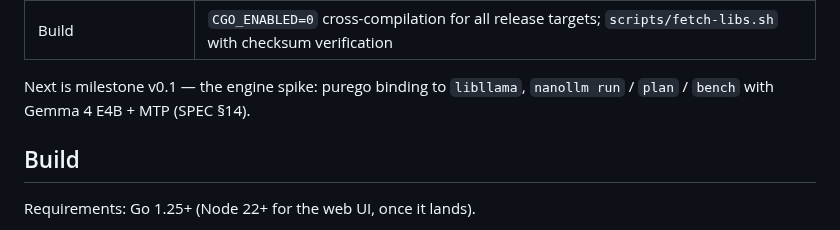
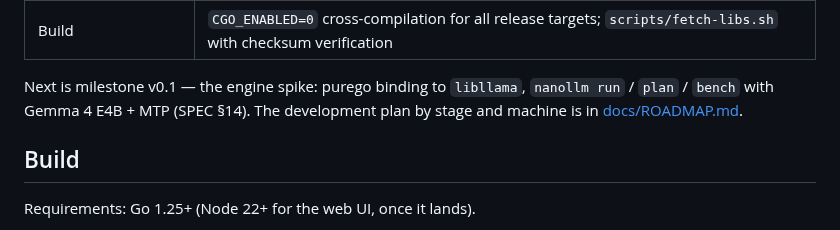
Before and after one commit to usunrise88/NanoLLM, a Markdown page: README.md, the part around the change. Drawn GitHub-style.

```diff
--- a/README.md
+++ b/README.md
@@ -26,7 +26,8 @@ Bootstrap. What works today:
 | Build | `CGO_ENABLED=0` cross-compilation for all release targets; `scripts/fetch-libs.sh` with checksum verification |
 
 Next is milestone v0.1 — the engine spike: purego binding to `libllama`,
-`nanollm run` / `plan` / `bench` with Gemma 4 E4B + MTP (SPEC §14).
+`nanollm run` / `plan` / `bench` with Gemma 4 E4B + MTP (SPEC §14). The
+development plan by stage and machine is in [docs/ROADMAP.md](docs/ROADMAP.md).
 
 ## Build
 
```
Also changed, not shown: docs/ROADMAP.md (added, +438 -0 lines).
